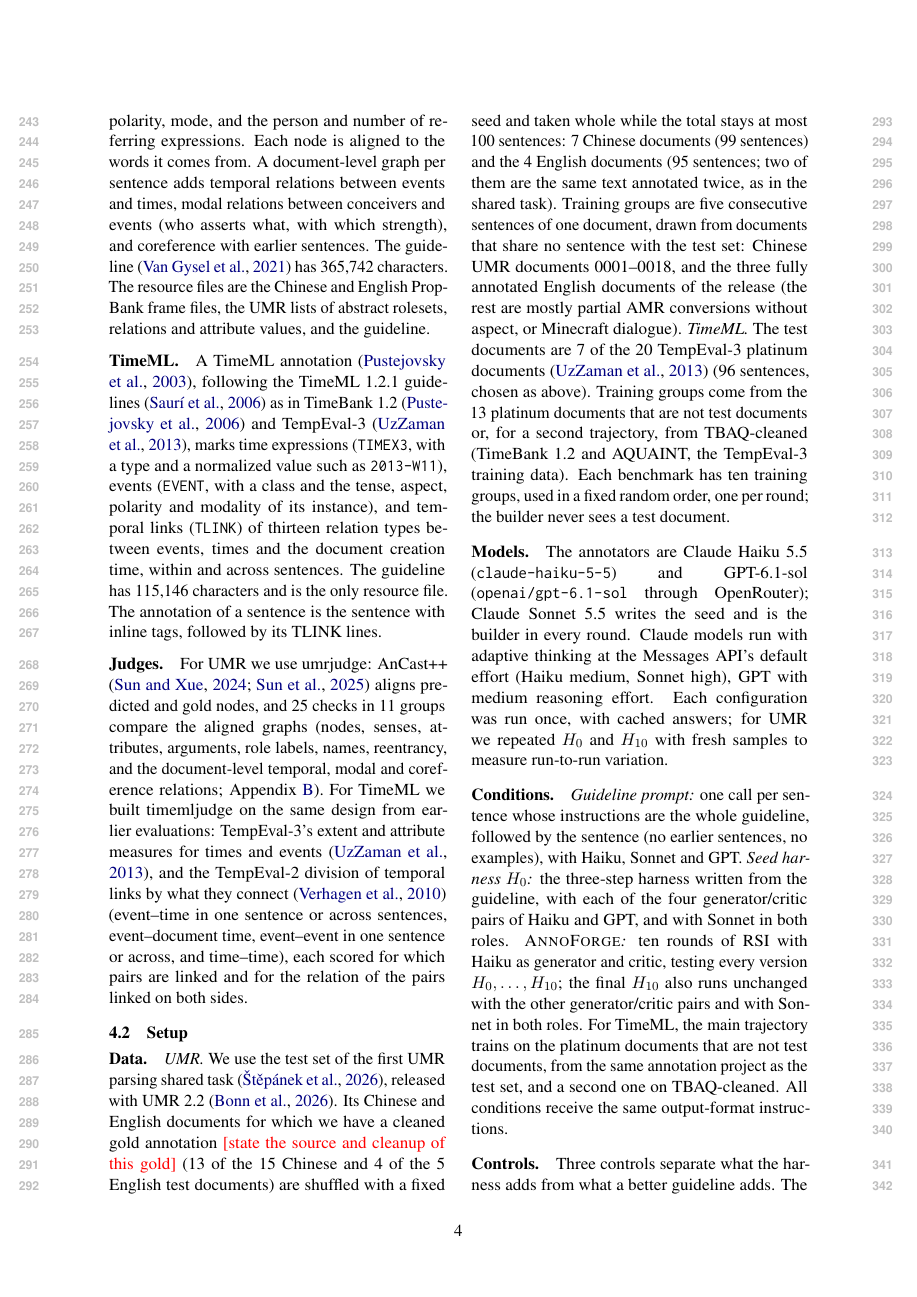
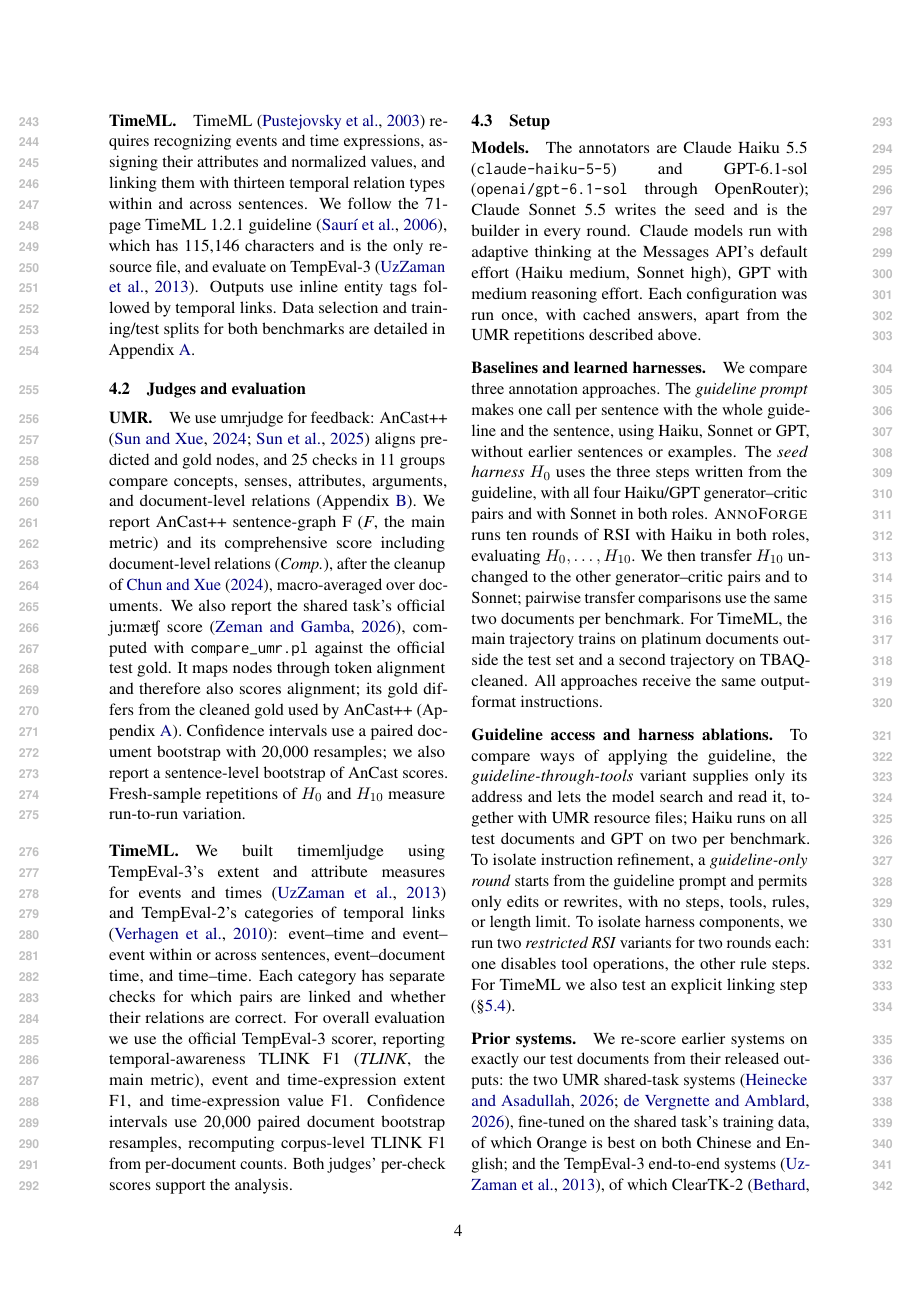
Before and after one commit to sxndqc/HarnessOntologyAnnotation, a LaTeX paper (main.tex, which reads sections/experiments.tex): page 4 of 17 before the commit and page 4 of 16 after it. Compiled offline with pdfLaTeX.

Commit message:
Clarify harness structure and consolidate experimental design

```diff
--- a/sections/experiments.tex
+++ b/sections/experiments.tex
@@ -4,27 +4,27 @@
 \subsection{Benchmarks}
 \label{sec:benchmarks}
 
-\paragraph{UMR.} A UMR annotation of a sentence \citep{vangysel2021designing,bonn2024building} is a rooted graph in PENMAN notation whose nodes are concepts: events with PropBank-style senses \citep{palmer2005propbank} or language-specific lemmas, entities, named-entity types, and abstract rolesets such as \texttt{have-org-role-92}. Edges are participant roles (\texttt{:ARG0}, \ldots) and non-participant roles (\texttt{:temporal}, \texttt{:manner}, \ldots); attributes give aspect, polarity, mode, and the person and number of referring expressions. Each node is aligned to the words it comes from. A document-level graph per sentence adds temporal relations between events and times, modal relations between conceivers and events (who asserts what, with which strength), and coreference with earlier sentences. The guideline \citep{vangysel2021designing} has 365{,}742 characters. The resource files are the Chinese and English PropBank frame files, the UMR lists of abstract rolesets, relations and attribute values, and the guideline.
+\paragraph{UMR.} Uniform Meaning Representation \citep{vangysel2021designing,bonn2024building} combines sentence-level concept and argument graphs, word alignments, and document-level temporal, modal, and coreference relations. Its guideline has 365{,}742 characters. Resources include Chinese and English PropBank frames \citep{palmer2005propbank}, lists of rolesets, relations and attribute values, and the guideline itself. We evaluate Chinese and English annotation using the first UMR parsing shared task \citep{stepanek2026first}, released with UMR~2.2 \citep{bonn2026uniform}.
 
-\paragraph{TimeML.} A TimeML annotation \citep{pustejovsky2003timeml}, following the TimeML 1.2.1 guidelines \citep{sauri2006timeml} as in TimeBank~1.2 \citep{pustejovsky2006timebank} and TempEval-3 \citep{uzzaman2013semeval}, marks time expressions (\texttt{TIMEX3}, with a type and a normalized value such as \texttt{2013-W11}), events (\texttt{EVENT}, with a class and the tense, aspect, polarity and modality of its instance), and temporal links (\texttt{TLINK}) of thirteen relation types between events, times and the document creation time, within and across sentences. The guideline has 115{,}146 characters and is the only resource file. The annotation of a sentence is the sentence with inline tags, followed by its TLINK lines.
+\paragraph{TimeML.} TimeML \citep{pustejovsky2003timeml} requires recognizing events and time expressions, assigning their attributes and normalized values, and linking them with thirteen temporal relation types within and across sentences. We follow the 71-page TimeML 1.2.1 guideline \citep{sauri2006timeml}, which has 115{,}146 characters and is the only resource file, and evaluate on TempEval-3 \citep{uzzaman2013semeval}. Outputs use inline entity tags followed by temporal links. Data selection and training/test splits for both benchmarks are detailed in Appendix~\ref{app:data}.
 
-\paragraph{Judges.} For UMR we use umrjudge: AnCast++ \citep{sun2024anchor,sun2025ancastpp} aligns predicted and gold nodes, and 25 checks in 11 groups compare the aligned graphs (nodes, senses, attributes, arguments, role labels, names, reentrancy, and the document-level temporal, modal and coreference relations; Appendix~\ref{app:judge}). For TimeML we built timemljudge on the same design from earlier evaluations: TempEval-3's extent and attribute measures for times and events \citep{uzzaman2013semeval}, and the TempEval-2 division of temporal links by what they connect \citep{verhagen2010semeval} (event--time in one sentence or across sentences, event--document time, event--event in one sentence or across, and time--time), each scored for which pairs are linked and for the relation of the pairs linked on both sides.
+\subsection{Judges and evaluation}
+\label{sec:evaluation}
+
+\paragraph{UMR.} We use umrjudge for feedback: AnCast++ \citep{sun2024anchor,sun2025ancastpp} aligns predicted and gold nodes, and 25 checks in 11 groups compare concepts, senses, attributes, arguments, and document-level relations (Appendix~\ref{app:judge}). We report AnCast++ sentence-graph F (\emph{F}, the main metric) and its comprehensive score including document-level relations (\emph{Comp.}), after the cleanup of \citet{chun2024pipeline}, macro-averaged over documents. We also report the shared task's official \jumach{} score \citep{zeman2026word}, computed with \texttt{compare\_umr.pl} against the official test gold. It maps nodes through token alignment and therefore also scores alignment; its gold differs from the cleaned gold used by AnCast++ (Appendix~\ref{app:data}). Confidence intervals use a paired document bootstrap with 20{,}000 resamples; we also report a sentence-level bootstrap of AnCast scores. Fresh-sample repetitions of $H_0$ and $H_{10}$ measure run-to-run variation.
+
+\paragraph{TimeML.} We built timemljudge using TempEval-3's extent and attribute measures for events and times \citep{uzzaman2013semeval} and TempEval-2's categories of temporal links \citep{verhagen2010semeval}: event--time and event--event within or across sentences, event--document time, and time--time. Each category has separate checks for which pairs are linked and whether their relations are correct. For overall evaluation we use the official TempEval-3 scorer, reporting temporal-awareness TLINK F1 (\emph{TLINK}, the main metric), event and time-expression extent F1, and time-expression value F1. Confidence intervals use 20{,}000 paired document bootstrap resamples, recomputing corpus-level TLINK F1 from per-document counts. Both judges' per-check scores support the analysis.
 
 \subsection{Setup}
 
-\paragraph{Data.}
-\emph{UMR.} We use the test set of the first UMR parsing shared task \citep{stepanek2026first}, released with UMR~2.2 \citep{bonn2026uniform}. Its Chinese and English documents for which we have a cleaned gold annotation \gap{state the source and cleanup of this gold} (13 of the 15 Chinese and 4 of the 5 English test documents) are shuffled with a fixed seed and taken whole while the total stays at most 100 sentences: \nTestDocsZh{} Chinese documents (\nTestZh{} sentences) and the \nTestDocsEn{} English documents (\nTestEn{} sentences; two of them are the same text annotated twice, as in the shared task). Training groups are five consecutive sentences of one document, drawn from documents that share no sentence with the test set: Chinese UMR documents 0001--0018, and the three fully annotated English documents of the release (the rest are mostly partial AMR conversions without aspect, or Minecraft dialogue). \emph{TimeML.} The test documents are \nTestDocsTml{} of the 20 TempEval-3 platinum documents \citep{uzzaman2013semeval} (\nTestTml{} sentences, chosen as above). Training groups come from the 13 platinum documents that are not test documents or, for a second trajectory, from TBAQ-cleaned (TimeBank~1.2 and AQUAINT, the TempEval-3 training data). Each benchmark has ten training groups, used in a fixed random order, one per round; the builder never sees a test document.
+\paragraph{Models.}
+The annotators are Claude Haiku~5.5 (\texttt{claude-haiku-5-5}) and GPT-6.1-sol (\texttt{openai/gpt-6.1-sol} through OpenRouter); Claude Sonnet~5.5 writes the seed and is the builder in every round. Claude models run with adaptive thinking at the Messages API's default effort (Haiku medium, Sonnet high), GPT with medium reasoning effort. Each configuration was run once, with cached answers, apart from the UMR repetitions described above.
 
-\paragraph{Models.}
-The annotators are Claude Haiku~5.5 (\texttt{claude-haiku-5-5}) and GPT-6.1-sol (\texttt{openai/gpt-6.1-sol} through OpenRouter); Claude Sonnet~5.5 writes the seed and is the builder in every round. Claude models run with adaptive thinking at the Messages API's default effort (Haiku medium, Sonnet high), GPT with medium reasoning effort. Each configuration was run once, with cached answers; for UMR we repeated $H_0$ and $H_{10}$ with fresh samples to measure run-to-run variation.
+\paragraph{Baselines and learned harnesses.}
+We compare three annotation approaches. The \emph{guideline prompt} makes one call per sentence with the whole guideline and the sentence, using Haiku, Sonnet or GPT, without earlier sentences or examples. The \emph{seed harness $H_0$} uses the three steps written from the guideline, with all four Haiku/GPT generator--critic pairs and with Sonnet in both roles. \emph{\sys} runs ten rounds of RSI with Haiku in both roles, evaluating $H_0,\ldots,H_{10}$. We then transfer $H_{10}$ unchanged to the other generator--critic pairs and to Sonnet; pairwise transfer comparisons use the same two documents per benchmark. For TimeML, the main trajectory trains on platinum documents outside the test set and a second trajectory on TBAQ-cleaned. All approaches receive the same output-format instructions.
 
-\paragraph{Conditions.}
-\emph{Guideline prompt:} one call per sentence whose instructions are the whole guideline, followed by the sentence (no earlier sentences, no examples), with Haiku, Sonnet and GPT. \emph{Seed harness $H_0$:} the three-step harness written from the guideline, with each of the four generator/critic pairs of Haiku and GPT, and with Sonnet in both roles. \emph{\sys:} ten rounds of RSI with Haiku as generator and critic, testing every version $H_0,\ldots,H_{10}$; the final $H_{10}$ also runs unchanged with the other generator/critic pairs and with Sonnet in both roles. For TimeML, the main trajectory trains on the platinum documents that are not test documents, from the same annotation project as the test set, and a second one on TBAQ-cleaned. All conditions receive the same output-format instructions.
-
-\paragraph{Controls.} Three controls separate what the harness adds from what a better guideline adds. The guideline \emph{through tools}: the instructions give only the guideline's address, and the model searches and reads the guideline (and, for UMR, the resource files) with tools; Haiku runs on all test documents and GPT on two documents per benchmark. A \emph{guideline-only round}: one round of RSI on the first training group that starts from the guideline prompt and may only edit or rewrite it (no steps, tools or rules, no length limit). \emph{Restricted RSI}: two rounds from the seed with the tool operations disabled, and with rule steps disabled. The GPT generator/critic pairs with $H_{10}$ run on the same two documents per benchmark. For TimeML we also test an explicit linking step (\S\ref{sec:link}).
-
-\paragraph{Metrics.}
-UMR: AnCast++ \citep{sun2025ancastpp} sentence-graph F (\emph{F}, the main metric) and its comprehensive score with the document-level relations (\emph{Comp.}), after the cleanup of \citet{chun2024pipeline}, macro-averaged over documents; and the shared task's official \jumach{} score \citep{zeman2026word}, computed with \texttt{compare\_umr.pl} against the shared task's own test gold. \jumach{} maps nodes through the token alignment, so it also scores alignment, and its gold differs from the cleaned gold (Appendix~\ref{app:data}). TimeML: the official TempEval-3 scorer, with temporal awareness TLINK F1 (\emph{TLINK}, the main metric), event and time-expression extent F1, and the value F1 of time expressions. The judges' per-check scores support the analysis.
+\paragraph{Guideline access and harness ablations.}
+To compare ways of applying the guideline, the \emph{guideline-through-tools} variant supplies only its address and lets the model search and read it, together with UMR resource files; Haiku runs on all test documents and GPT on two per benchmark. To isolate instruction refinement, a \emph{guideline-only round} starts from the guideline prompt and permits only edits or rewrites, with no steps, tools, rules, or length limit. To isolate harness components, we run two \emph{restricted RSI} variants for two rounds each: one disables tool operations, the other rule steps. For TimeML we also test an explicit linking step (\S\ref{sec:link}).
 
 \paragraph{Prior systems.}
 We re-score earlier systems on exactly our test documents from their released outputs: the two UMR shared-task systems \citep{heinecke2026orange,devergnette2026sema}, fine-tuned on the shared task's training data, of which Orange is best on both Chinese and English; and the TempEval-3 end-to-end systems \citep{uzzaman2013semeval}, of which ClearTK-2 \citep{bethard2013cleartk} is best on temporal awareness and is the best earlier system we compare with. The organizers also report TIPSem \citep{llorens2010tipsem} as a reference that scores higher, and they separate it from the participants because some annotators used it to pre-label the platinum data \citep[\S2.2, \S5]{uzzaman2013semeval}; on our documents 73\% of the gold TLINK pairs are pairs that TIPSem links (ClearTK-2: 26\%). We report TIPSem as a reference, not as the state of the art.
```
Also changed, not shown: sections/appendix.tex (+4 -2 lines), sections/method.tex (+4 -4 lines), sections/experiments.tex (3 more changed lines).
